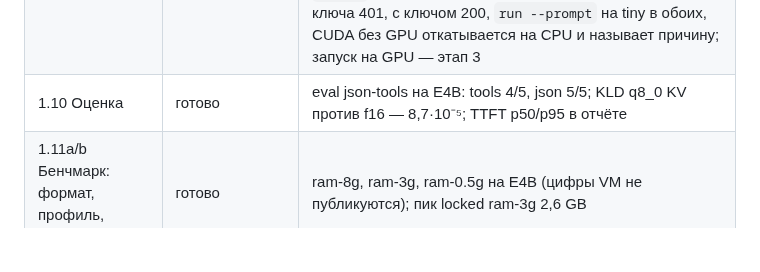
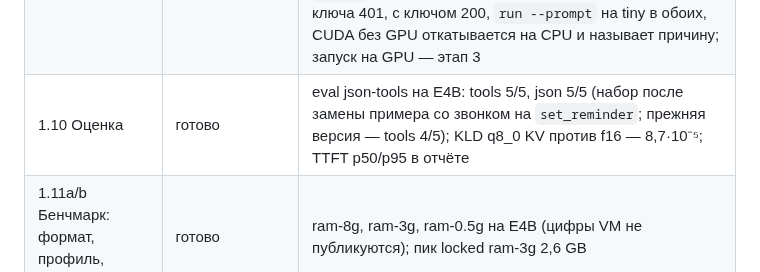
Before and after one commit to usunrise88/NanoLLM, a Markdown page: docs/STAGE1.md, the part around the change. GitHub-like rendering; blank space fills up the shorter version.

Commit message:
docs: json-tools eval on E4B after the suite change: 5/5 and 5/5
Co-Authored-By: Claude Opus 5.5 <noreply@anthropic.com>
Claude-Session: https://claude.ai/code/session_01FmMHj2KdtLy5q4xw47RqzD

```diff
--- a/docs/STAGE1.md
+++ b/docs/STAGE1.md
@@ -25,7 +25,7 @@ VM — CPU sapphirerapids (AMX), 4 vCPU, 15 GB RAM, E4B Q4_0 QAT + int4-драф
 | 1.7 Сервер | готово | conformance (14 тестов) на фейке и на E4B; очередь, ключи, лимиты, `run` (REPL); `ollama` и `/v1/embeddings` отложены |
 | 1.8 Web UI | готово | 23 e2e Playwright против `serve` на фейке, включая настоящую очередь |
 | 1.9 Поставка | готово; подпись и нотаризация macOS ждут секретов Apple | CI job `install`: `install.sh`/`install.ps1` из локального архива на настоящих systemd (ubuntu), launchd (macos) и службе Windows — служба стартует, `/healthz` отвечает, обновление сохраняет конфиг, `--purge` убирает всё; `release.yml` в пробном режиме (`v0.0.0-dryrun`): сборка всех архивов, smoke на linux amd64/arm64, windows amd64/arm64, darwin universal; без секретов шаг подписи пропускает архивы с предупреждением; job `docker`: образы CPU и CUDA собраны, CPU healthy, без ключа 401, с ключом 200, `run --prompt` на tiny в обоих, CUDA без GPU откатывается на CPU и называет причину; запуск на GPU — этап 3 |
-| 1.10 Оценка | готово | eval json-tools на E4B: tools 4/5, json 5/5; KLD q8_0 KV против f16 — 8,7·10⁻⁵; TTFT p50/p95 в отчёте |
+| 1.10 Оценка | готово | eval json-tools на E4B: tools 5/5, json 5/5 (набор после замены примера со звонком на `set_reminder`; прежняя версия — tools 4/5); KLD q8_0 KV против f16 — 8,7·10⁻⁵; TTFT p50/p95 в отчёте |
 | 1.11a/b Бенчмарк: формат, профиль, раннер, клиент | готово | ram-8g, ram-3g, ram-0.5g на E4B (цифры VM не публикуются); пик locked ram-3g 2,6 GB |
 | 1.11c Сервис | готово, без хостинга | `services/bench`: unit, `-race`, lint, e2e на временной БД; настоящий `nanollm bench submit` → страница → `withdraw` → 410 по TLS; `bench --suite standard --submit` на фейке → сервис в тестовом режиме → страница; образ и Caddyfile проверены локально, workflow `bench-service.yml` |
 
```
